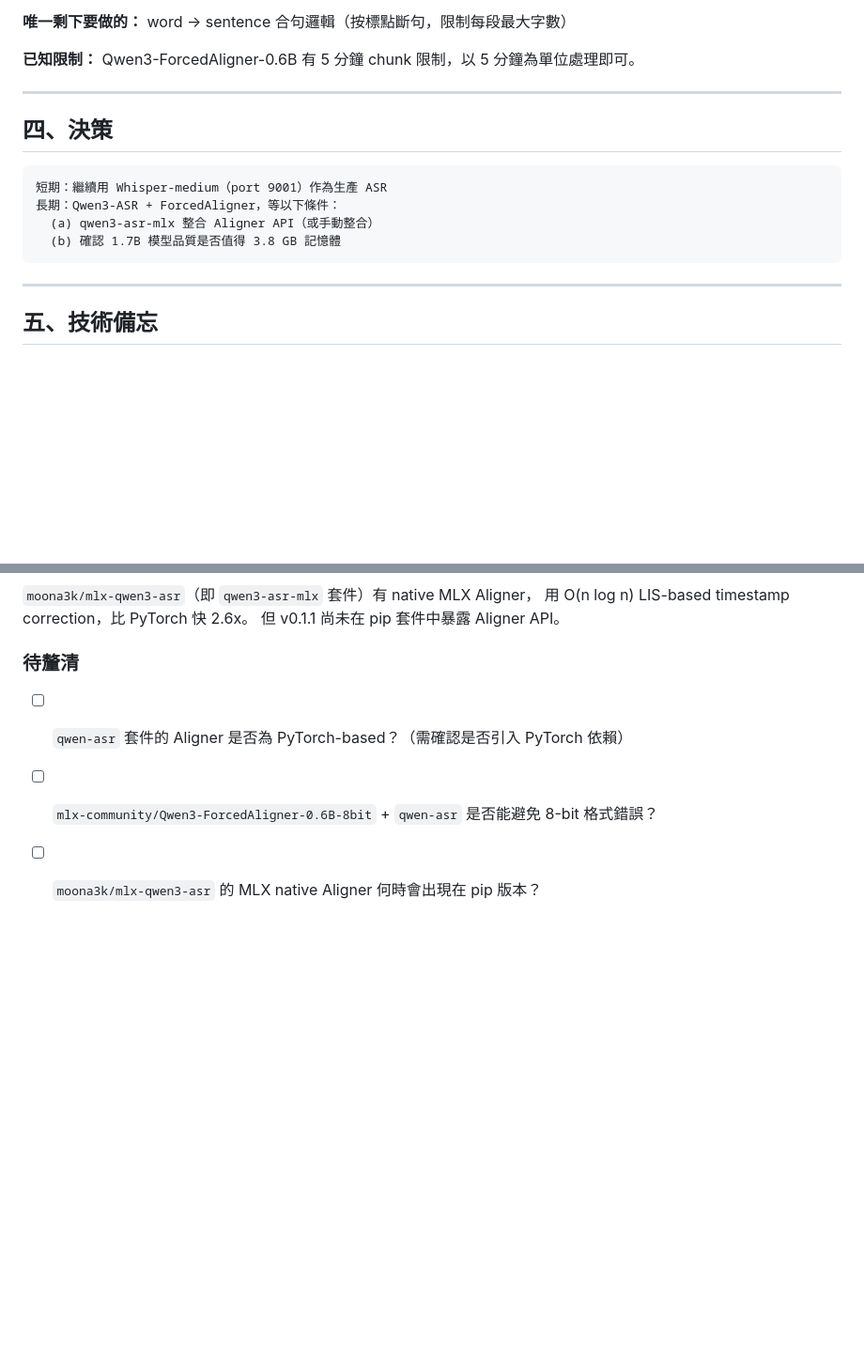
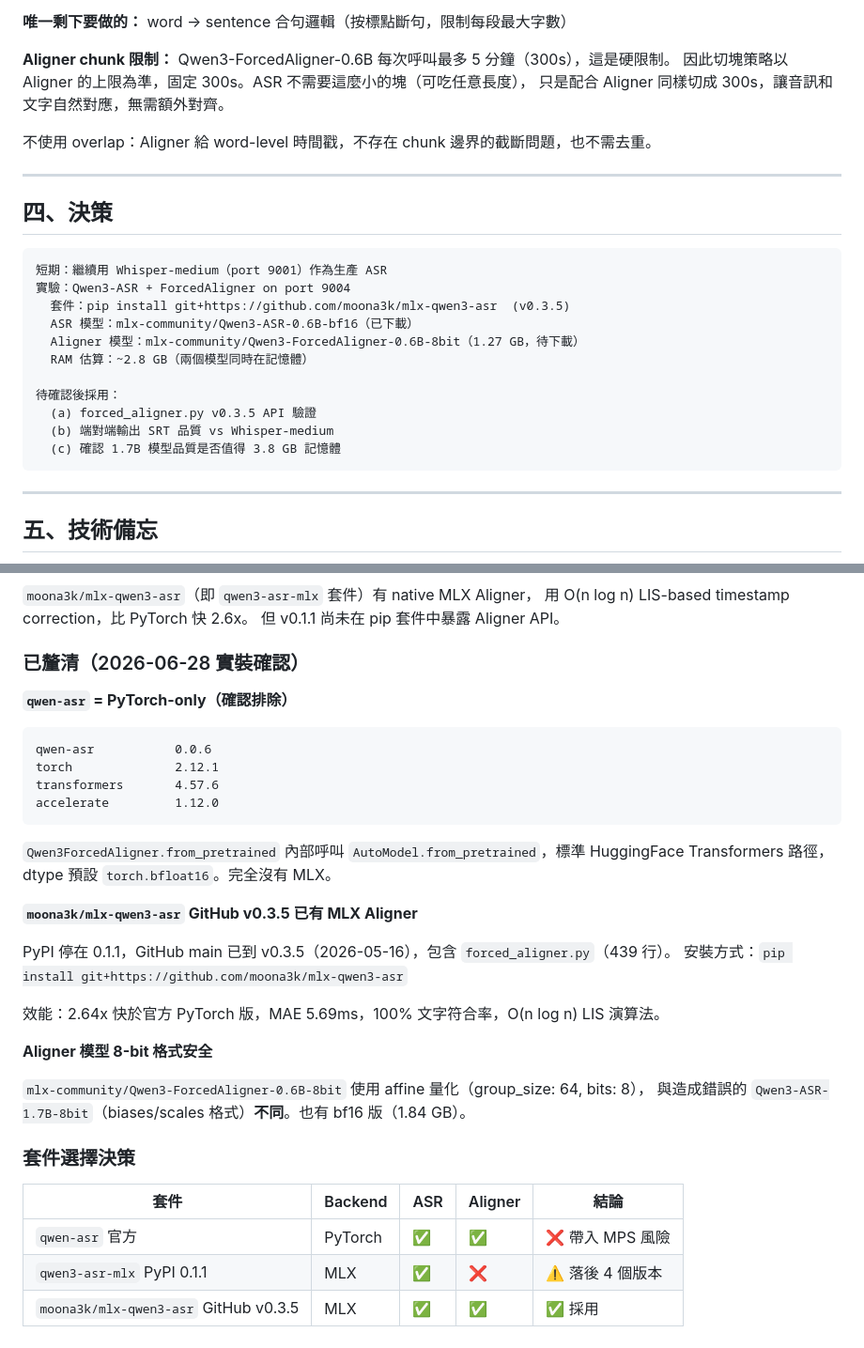
Before and after one commit to Lung-Yu/mediaflow, a Markdown page: docs/asr-evaluation.md, 2 parts joined by grey strips. Shown at 94% size. Rendered like a GitHub page; blank space fills up the shorter version.

Commit message:
docs(asr): update evaluation with confirmed sub-agent findings
All unknowns resolved: qwen-asr=PyTorch-only (排除), moona3k v0.3.5
has MLX Aligner (採用), 8-bit Aligner uses affine quant (safe).
Clarified 300s chunk rationale: Aligner hard limit, not ASR constraint.

Co-Authored-By: Claude Sonnet 4.6 <noreply@anthropic.com>

````diff
--- a/docs/asr-evaluation.md
+++ b/docs/asr-evaluation.md
@@ -127,7 +127,11 @@ Qwen3-ForcedAligner.align(音訊, 文字)
 
 **唯一剩下要做的：** word → sentence 合句邏輯（按標點斷句，限制每段最大字數）
 
-**已知限制：** Qwen3-ForcedAligner-0.6B 有 5 分鐘 chunk 限制，以 5 分鐘為單位處理即可。
+**Aligner chunk 限制：** Qwen3-ForcedAligner-0.6B 每次呼叫最多 5 分鐘（300s），這是硬限制。
+因此切塊策略以 Aligner 的上限為準，固定 300s。ASR 不需要這麼小的塊（可吃任意長度），
+只是配合 Aligner 同樣切成 300s，讓音訊和文字自然對應，無需額外對齊。
+
+不使用 overlap：Aligner 給 word-level 時間戳，不存在 chunk 邊界的截斷問題，也不需去重。
 
 ---
 
@@ -135,9 +139,16 @@ Qwen3-ForcedAligner.align(音訊, 文字)
 
 ```
 短期：繼續用 Whisper-medium（port 9001）作為生產 ASR
-長期：Qwen3-ASR + ForcedAligner，等以下條件：
-  (a) qwen3-asr-mlx 整合 Aligner API（或手動整合）
-  (b) 確認 1.7B 模型品質是否值得 3.8 GB 記憶體
+實驗：Qwen3-ASR + ForcedAligner on port 9004
+  套件：pip install git+https://github.com/moona3k/mlx-qwen3-asr  (v0.3.5)
+  ASR 模型：mlx-community/Qwen3-ASR-0.6B-bf16（已下載）
+  Aligner 模型：mlx-community/Qwen3-ForcedAligner-0.6B-8bit（1.27 GB，待下載）
+  RAM 估算：~2.8 GB（兩個模型同時在記憶體）
+
+待確認後採用：
+  (a) forced_aligner.py v0.3.5 API 驗證
+  (b) 端對端輸出 SRT 品質 vs Whisper-medium
+  (c) 確認 1.7B 模型品質是否值得 3.8 GB 記憶體
 ```
 
 ---
@@ -230,8 +241,35 @@ result = aligner.align(
 用 O(n log n) LIS-based timestamp correction，比 PyTorch 快 2.6x。
 但 v0.1.1 尚未在 pip 套件中暴露 Aligner API。
 
-### 待釐清
+### 已釐清（2026-06-28 實裝確認）
 
-- [ ] `qwen-asr` 套件的 Aligner 是否為 PyTorch-based？（需確認是否引入 PyTorch 依賴）
-- [ ] `mlx-community/Qwen3-ForcedAligner-0.6B-8bit` + `qwen-asr` 是否能避免 8-bit 格式錯誤？
-- [ ] `moona3k/mlx-qwen3-asr` 的 MLX native Aligner 何時會出現在 pip 版本？
+**`qwen-asr` = PyTorch-only（確認排除）**
+
+```
+qwen-asr           0.0.6
+torch              2.12.1
+transformers       4.57.6
+accelerate         1.12.0
+```
+
+`Qwen3ForcedAligner.from_pretrained` 內部呼叫 `AutoModel.from_pretrained`，標準 HuggingFace Transformers 路徑，dtype 預設 `torch.bfloat16`。完全沒有 MLX。
+
+**`moona3k/mlx-qwen3-asr` GitHub v0.3.5 已有 MLX Aligner**
+
+PyPI 停在 0.1.1，GitHub main 已到 v0.3.5（2026-05-16），包含 `forced_aligner.py`（439 行）。
+安裝方式：`pip install git+https://github.com/moona3k/mlx-qwen3-asr`
+
+效能：2.64x 快於官方 PyTorch 版，MAE 5.69ms，100% 文字符合率，O(n log n) LIS 演算法。
+
+**Aligner 模型 8-bit 格式安全**
+
+`mlx-community/Qwen3-ForcedAligner-0.6B-8bit` 使用 affine 量化（group_size: 64, bits: 8），
+與造成錯誤的 `Qwen3-ASR-1.7B-8bit`（biases/scales 格式）**不同**。也有 bf16 版（1.84 GB）。
+
+### 套件選擇決策
+
+| 套件 | Backend | ASR | Aligner | 結論 |
+|--|--|--|--|--|
+| `qwen-asr` 官方 | PyTorch | ✅ | ✅ | ❌ 帶入 MPS 風險 |
+| `qwen3-asr-mlx` PyPI 0.1.1 | MLX | ✅ | ❌ | ⚠️ 落後 4 個版本 |
+| `moona3k/mlx-qwen3-asr` GitHub v0.3.5 | MLX | ✅ | ✅ | ✅ 採用 |
````
